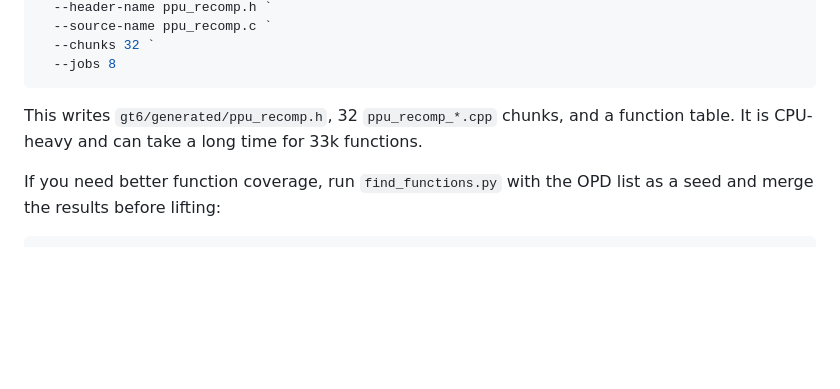
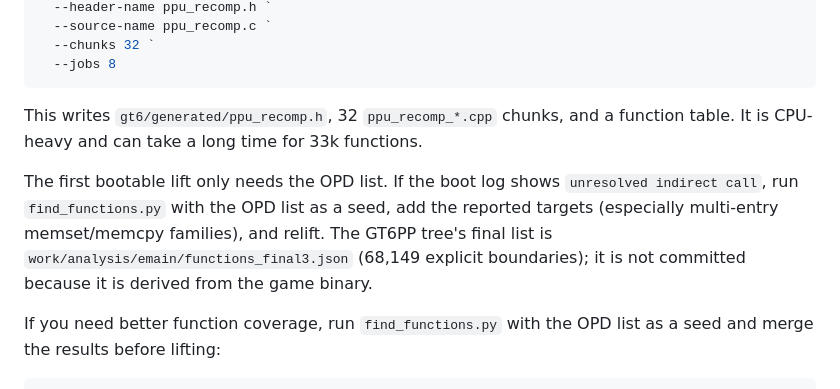
Before and after one commit to xynnpg/GT6PP, a Markdown page: docs/BUILDING.md, the part around the change. Drawn GitHub-style; blank space fills up the shorter version.

Commit message:
docs: record final lift, boot stop, SPU state, and handoff

```diff
--- a/docs/BUILDING.md
+++ b/docs/BUILDING.md
@@ -114,6 +114,13 @@ python third_party/ps3recomp/tools/ppu_lifter.py work/bin/EMAIN.elf `
 This writes `gt6/generated/ppu_recomp.h`, 32 `ppu_recomp_*.cpp` chunks, and a
 function table. It is CPU-heavy and can take a long time for 33k functions.
 
+The first bootable lift only needs the OPD list. If the boot log shows
+`unresolved indirect call`, run `find_functions.py` with the OPD list as a seed,
+add the reported targets (especially multi-entry memset/memcpy families), and
+relift. The GT6PP tree's final list is
+`work/analysis/emain/functions_final3.json` (68,149 explicit boundaries); it is
+not committed because it is derived from the game binary.
+
 If you need better function coverage, run `find_functions.py` with the OPD list
 as a seed and merge the results before lifting:
 
```
Also changed, not shown: docs/STATUS.md (+2 -2 lines).
